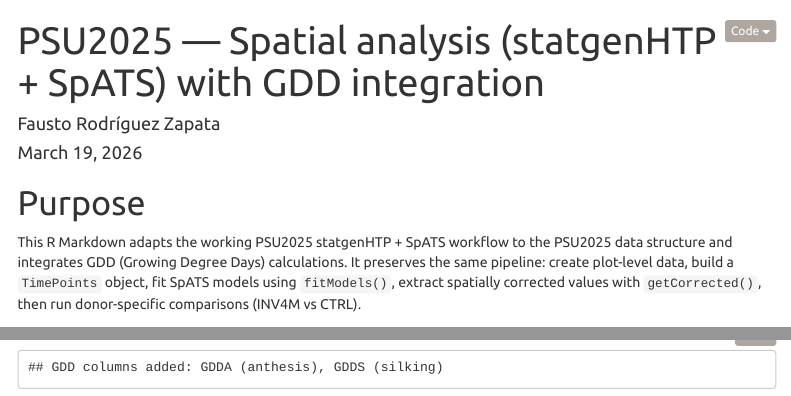
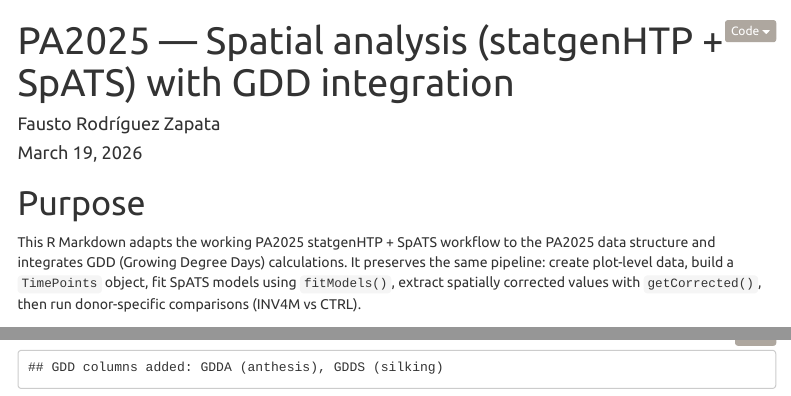
Before and after one commit to sawers-rellan-labs/inv4m, an R Markdown document (scripts/inversion_paper/Corrected_phenotype_analysis_PSU2025.Rmd): the page in a window 1100 px wide, from its top, and a second part further down, joined at a grey line. Rendered offline with R 4.5, knitr and Pandoc, with nearby package versions; some code elsewhere in the file could not run offline; menus at the side of the page are left out; column names are cleaned by a stand-in for the janitor package.

Commit message:
rename: PSU2025 → PA2025 display labels in Corrected_phenotype_analysis_PSU2025.Rmd
Title, prose, and section heading. File paths and environment_name unchanged.

Co-Authored-By: Claude Opus 4.6 (1M context) <noreply@anthropic.com>

```diff
--- a/scripts/inversion_paper/Corrected_phenotype_analysis_PSU2025.Rmd
+++ b/scripts/inversion_paper/Corrected_phenotype_analysis_PSU2025.Rmd
@@ -1,5 +1,5 @@
 ---
-title: "PSU2025 — Spatial analysis (statgenHTP + SpATS) with GDD integration"
+title: "PA2025 — Spatial analysis (statgenHTP + SpATS) with GDD integration"
 author: "Fausto Rodríguez Zapata"
 date: "`r format(Sys.time(), '%B %d, %Y')`"
 output:
@@ -41,7 +41,7 @@ library(ggbeeswarm)
 
 # Purpose
 
-This R Markdown adapts the working PSU2025 statgenHTP + SpATS workflow to the PSU2025 data structure and integrates GDD (Growing Degree Days) calculations. It preserves the same pipeline: create plot-level data, build a `TimePoints` object, fit SpATS models using `fitModels()`, extract spatially corrected values with `getCorrected()`, then run donor-specific comparisons (INV4M vs CTRL).
+This R Markdown adapts the working PA2025 statgenHTP + SpATS workflow to the PA2025 data structure and integrates GDD (Growing Degree Days) calculations. It preserves the same pipeline: create plot-level data, build a `TimePoints` object, fit SpATS models using `fitModels()`, extract spatially corrected values with `getCorrected()`, then run donor-specific comparisons (INV4M vs CTRL).
 
 ## 0. Configuration / file paths
 
```
Also changed, not shown: scripts/inversion_paper/Corrected_phenotype_analysis_PSU2025.Rmd (2 more changed lines).
